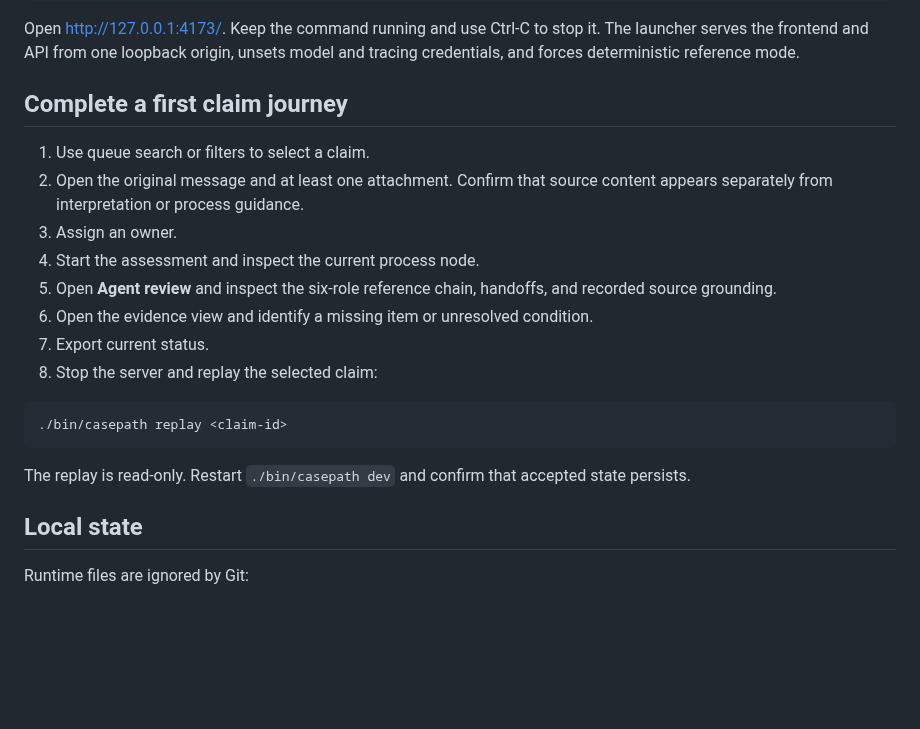
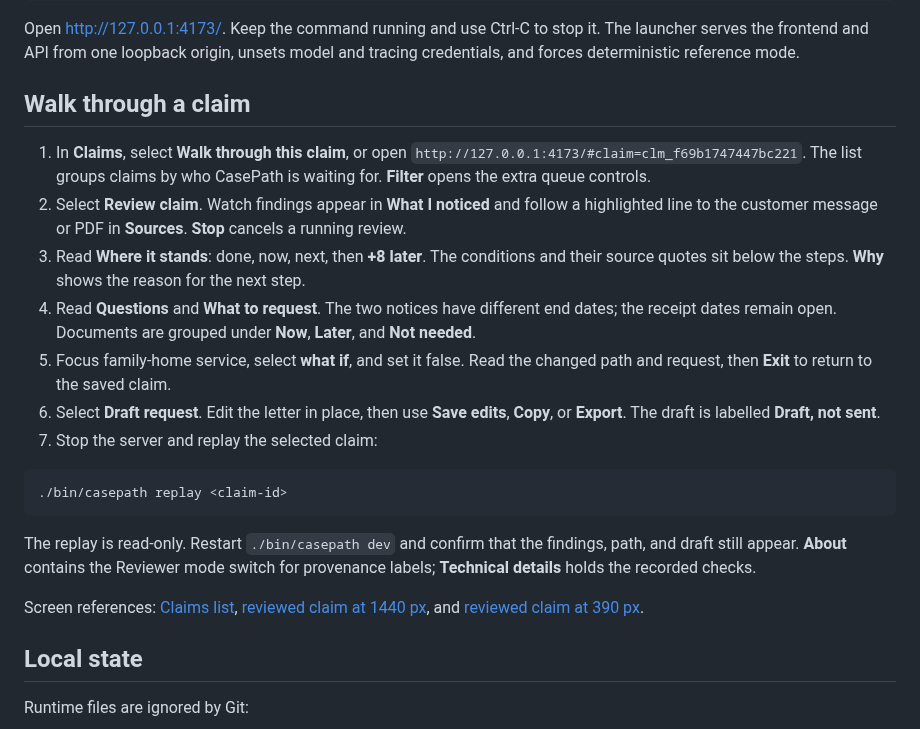
Before and after one commit to KumarNavish/casepath, a Markdown page: docs/setup.md, the part around the change. Drawn GitHub-style; blank space fills up the shorter version.

````diff
--- a/docs/setup.md
+++ b/docs/setup.md
@@ -42,25 +42,37 @@ Open http://127.0.0.1:4173/. Keep the command running and use Ctrl-C to stop it.
 The launcher serves the frontend and API from one loopback origin, unsets model
 and tracing credentials, and forces deterministic reference mode.
 
-## Complete a first claim journey
+## Walk through a claim
 
-1. Use queue search or filters to select a claim.
-2. Open the original message and at least one attachment. Confirm that source
-   content appears separately from interpretation or process guidance.
-3. Assign an owner.
-4. Start the assessment and inspect the current process node.
-5. Open **Agent review** and inspect the six-role reference chain, handoffs, and
-   recorded source grounding.
-6. Open the evidence view and identify a missing item or unresolved condition.
-7. Export current status.
-8. Stop the server and replay the selected claim:
+1. In **Claims**, select **Walk through this claim**, or open
+   `http://127.0.0.1:4173/#claim=clm_f69b1747447bc221`. The list groups claims
+   by who CasePath is waiting for. **Filter** opens the extra queue controls.
+2. Select **Review claim**. Watch findings appear in **What I noticed** and
+   follow a highlighted line to the customer message or PDF in **Sources**.
+   **Stop** cancels a running review.
+3. Read **Where it stands**: done, now, next, then **+8 later**. The conditions
+   and their source quotes sit below the steps. **Why** shows the reason for the
+   next step.
+4. Read **Questions** and **What to request**. The two notices have different
+   end dates; the receipt dates remain open. Documents are grouped under
+   **Now**, **Later**, and **Not needed**.
+5. Focus family-home service, select **what if**, and set it false. Read the changed
+   path and request, then **Exit** to return to the saved claim.
+6. Select **Draft request**. Edit the letter in place, then use **Save edits**,
+   **Copy**, or **Export**. The draft is labelled **Draft, not sent**.
+7. Stop the server and replay the selected claim:
 
 ```bash
 ./bin/casepath replay <claim-id>
 ```
 
-The replay is read-only. Restart `./bin/casepath dev` and confirm that accepted
-state persists.
+The replay is read-only. Restart `./bin/casepath dev` and confirm that the
+findings, path, and draft still appear. **About** contains the Reviewer mode
+switch for provenance labels; **Technical details** holds the recorded checks.
+
+Screen references: [Claims list](images/workbench-queue.png),
+[reviewed claim at 1440 px](images/workbench-review.png), and
+[reviewed claim at 390 px](images/workbench-mobile.png).
 
 ## Local state
 
````
Also changed, not shown: DESIGN.md (+19 -31 lines), README.md (+10 -8 lines), docs/images/workbench-mobile.png (added), docs/images/workbench-queue.png (added), docs/images/workbench-review.png, 2 other files.
